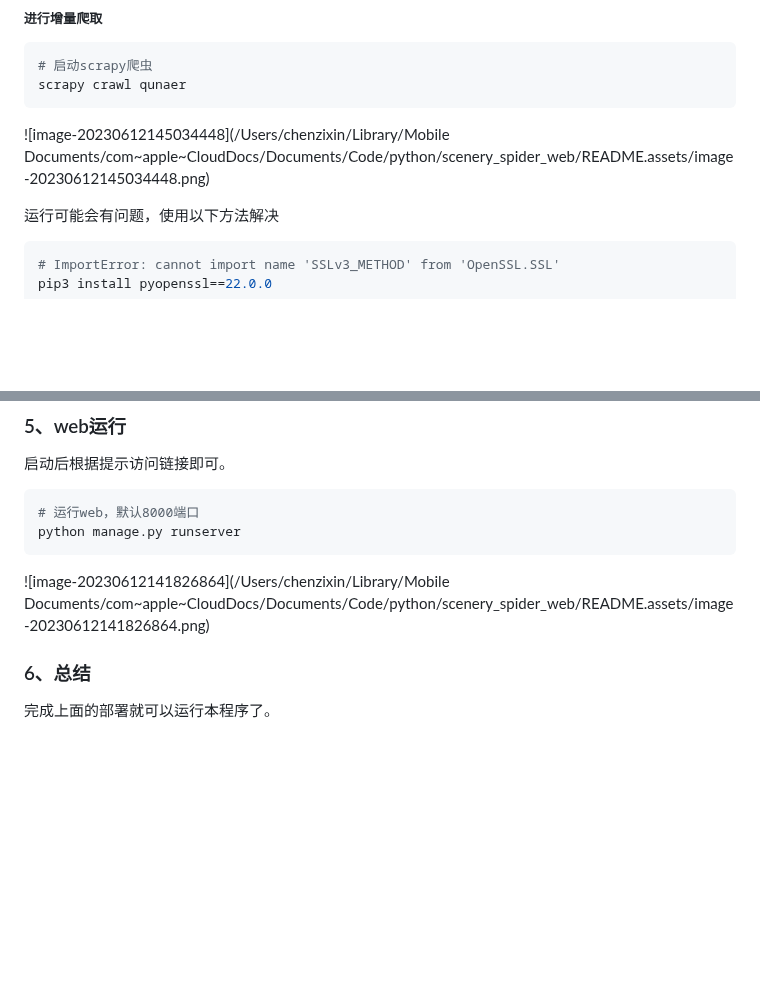
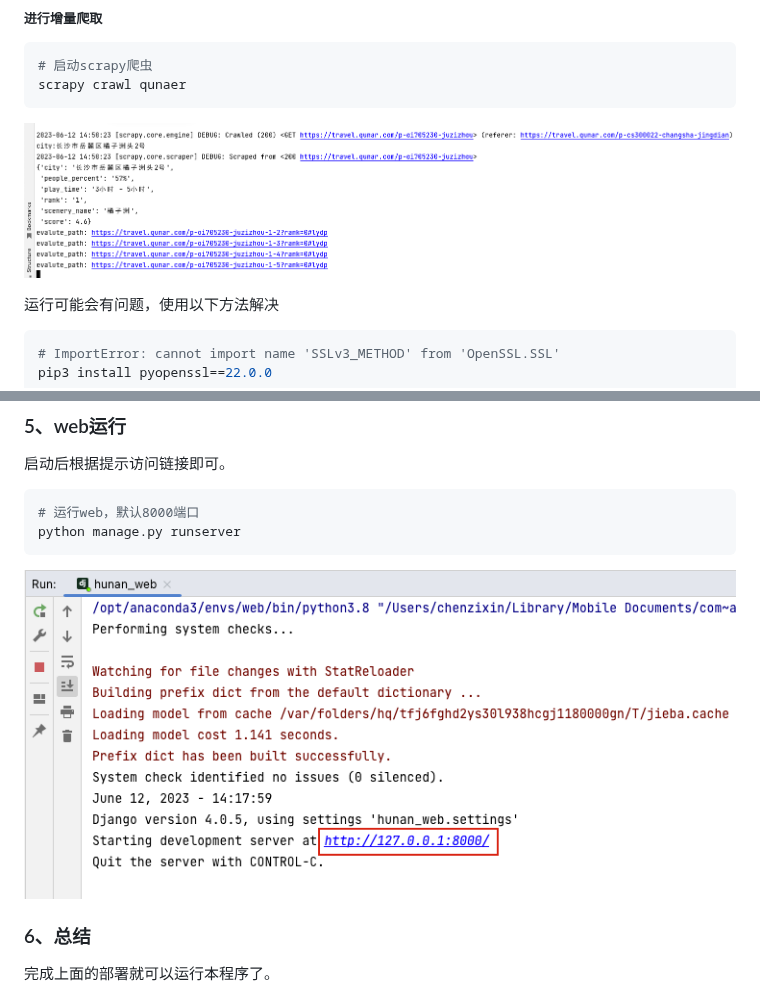
Before and after one commit to ChenZixinn/scenery_spider_web, a Markdown page: README.md, 2 parts joined by grey strips. Drawn GitHub-style; blank space fills up the shorter version.

Commit message:
更新文档

````diff
--- a/README.md
+++ b/README.md
@@ -99,7 +99,7 @@ source ./data_bak/hunan_web_2023-05-12.sql
 scrapy crawl qunaer
 ```
 
-![image-20230612145034448](/Users/chenzixin/Library/Mobile Documents/com~apple~CloudDocs/Documents/Code/python/scenery_spider_web/README.assets/image-20230612145034448.png)
+![image-20230612145034448](./README.assets/image-20230612145034448.png)
 
 
 
@@ -133,7 +133,7 @@ pip install --upgrade scrapy
 python manage.py runserver
 ```
 
-![image-20230612141826864](/Users/chenzixin/Library/Mobile Documents/com~apple~CloudDocs/Documents/Code/python/scenery_spider_web/README.assets/image-20230612141826864.png)
+![image-20230612141826864](./README.assets/image-20230612141826864.png)
 
 
 
````
